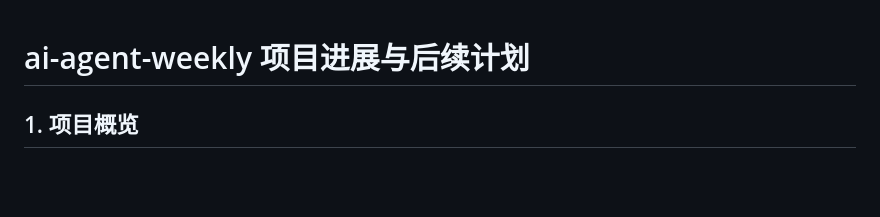
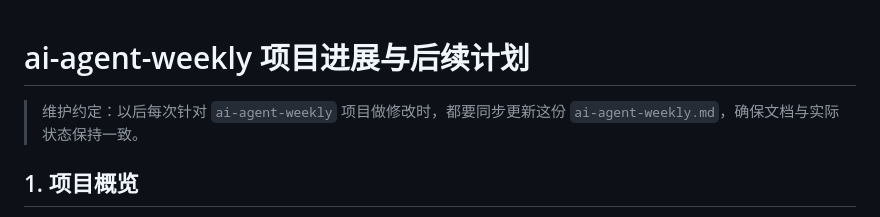
Before and after one commit to southeastboss/ai-agent-weekly, a Markdown page: ai-agent-weekly.md, the part around the change. Rendered like a GitHub page; blank space fills up the shorter version.

Commit message:
docs: add maintenance rule to keep ai-agent-weekly.md in sync

```diff
--- a/ai-agent-weekly.md
+++ b/ai-agent-weekly.md
@@ -1,4 +1,6 @@
 # ai-agent-weekly 项目进展与后续计划
+
+> 维护约定：以后每次针对 `ai-agent-weekly` 项目做修改时，都要同步更新这份 `ai-agent-weekly.md`，确保文档与实际状态保持一致。
 
 ## 1. 项目概览
 
```
